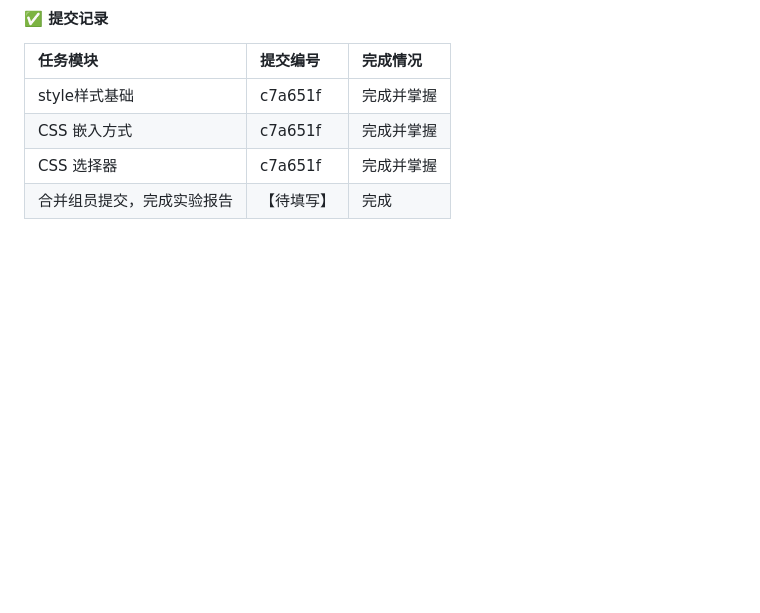
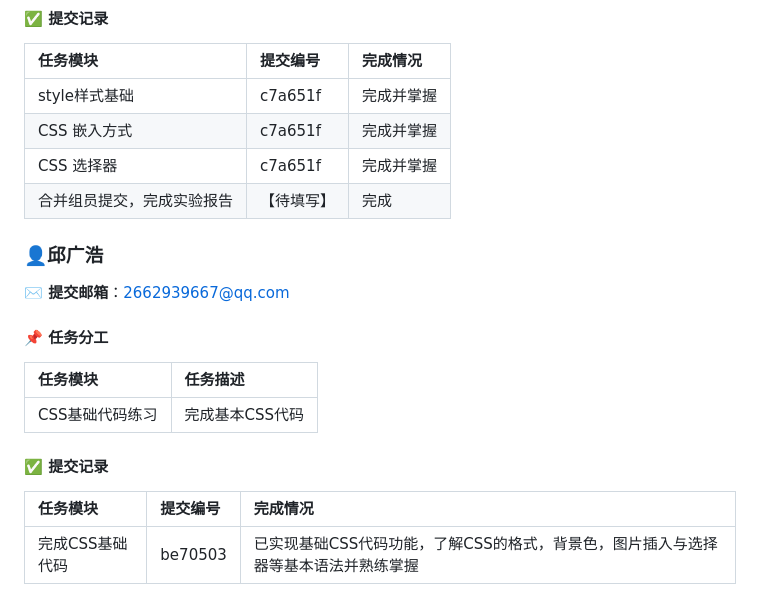
Before and after one commit to hhy1221/travel-diary, a Markdown page: REPORT.md, the part around the change. GitHub-like rendering; blank space fills up the shorter version.

Commit message:
邱广浩提交第二次实验报告

```diff
--- a/REPORT.md
+++ b/REPORT.md
@@ -101,3 +101,19 @@
 | CSS 嵌入方式 | c7a651f | 完成并掌握 |
 | CSS 选择器 | c7a651f | 完成并掌握 |
 | 合并组员提交，完成实验报告 | 【待填写】 | 完成 |
+
+### 👤邱广浩
+
+**✉️ 提交邮箱**：2662939667@qq.com
+
+#### 📌 任务分工
+
+| 任务模块 | 任务描述 |
+| :--- | :--- |
+| CSS基础代码练习 | 完成基本CSS代码 |
+
+#### ✅ 提交记录
+
+| 任务模块 | 提交编号 | 完成情况 |
+| :--- | :--- | :--- |
+| 完成CSS基础代码 | be70503 | 已实现基础CSS代码功能，了解CSS的格式，背景色，图片插入与选择器等基本语法并熟练掌握 |
```
